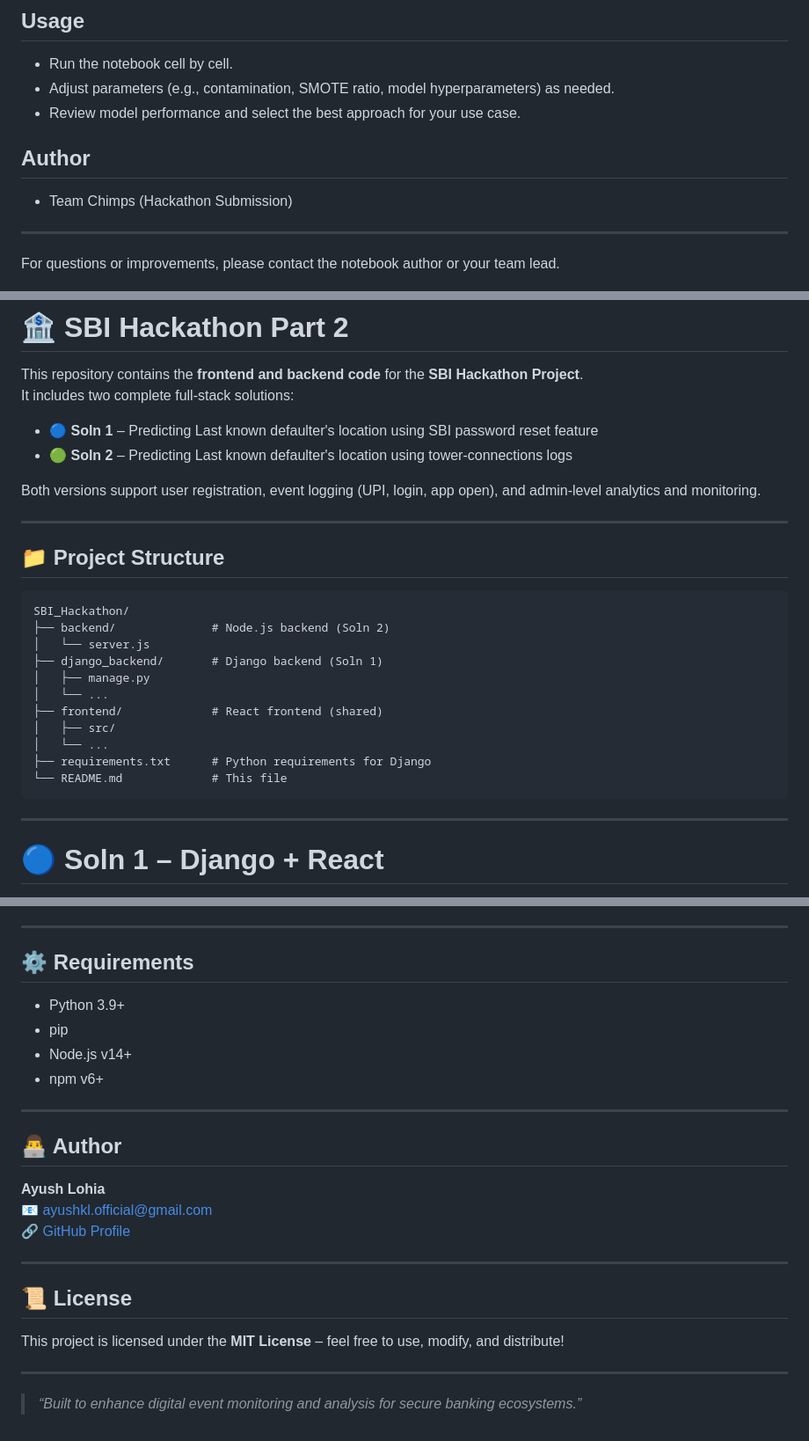
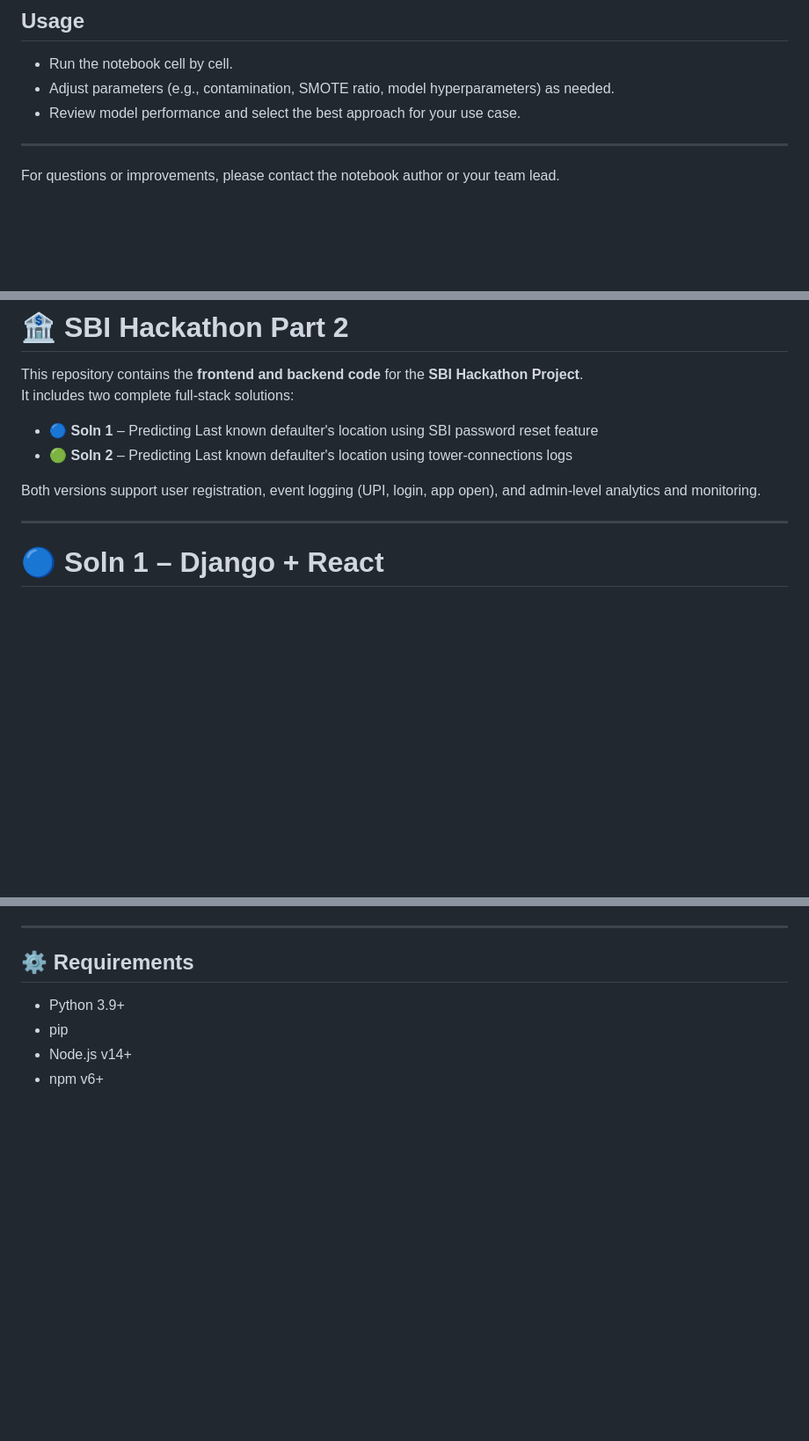
Before and after one commit to ayush-kl/Kmeans_Hackathon, a Markdown page: README.md, 3 parts joined by grey strips. Shown: that part at 88% size. Rendered like a GitHub page; blank space fills up the shorter version.

````diff
--- a/README.md
+++ b/README.md
@@ -40,9 +40,6 @@ pip install pandas numpy scikit-learn matplotlib xgboost lightgbm catboost imbal
 - Adjust parameters (e.g., contamination, SMOTE ratio, model hyperparameters) as needed.
 - Review model performance and select the best approach for your use case.
 
-## Author
-- Team Chimps (Hackathon Submission)
-
 ---
 For questions or improvements, please contact the notebook author or your team lead.
 
@@ -58,23 +55,7 @@ Both versions support user registration, event logging (UPI, login, app open), a
 
 ---
 
-## 📁 Project Structure
 
-```
-SBI_Hackathon/
-├── backend/              # Node.js backend (Soln 2)
-│   └── server.js
-├── django_backend/       # Django backend (Soln 1)
-│   ├── manage.py
-│   └── ...
-├── frontend/             # React frontend (shared)
-│   ├── src/
-│   └── ...
-├── requirements.txt      # Python requirements for Django
-└── README.md             # This file
-```
-
----
 
 # 🔵 Soln 1 – Django + React
 
@@ -212,21 +193,3 @@ An alternative solution using a lightweight Node.js backend for API handling, pa
 - pip
 - Node.js v14+
 - npm v6+
-
----
-
-## 👨‍💻 Author
-
-**Ayush Lohia**
-📧 ayushkl.official@gmail.com
-🔗 [GitHub Profile](https://github.com/ayush-kl)
-
----
-
-## 📜 License
-
-This project is licensed under the **MIT License** – feel free to use, modify, and distribute!
-
----
-
-> _“Built to enhance digital event monitoring and analysis for secure banking ecosystems.”_
````
